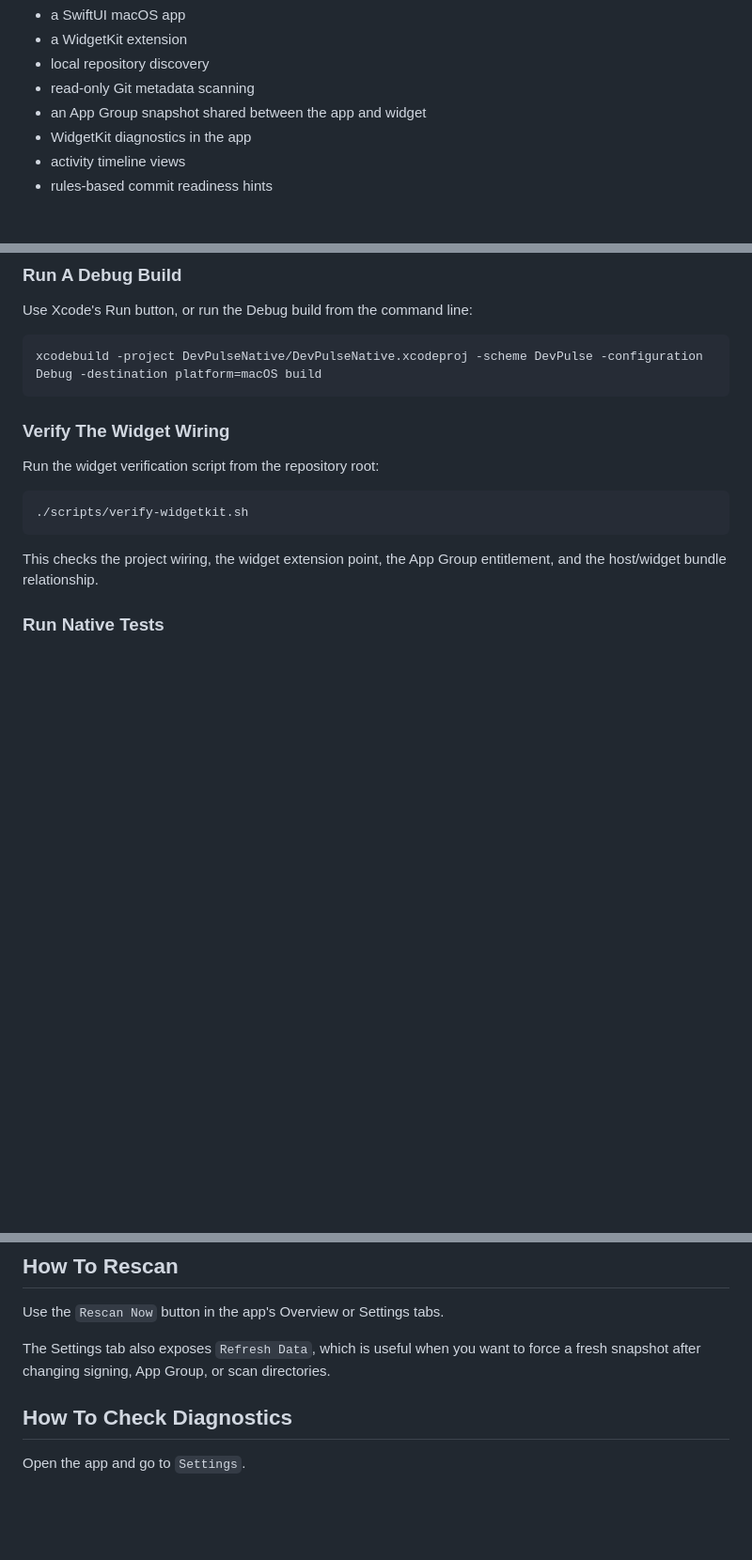
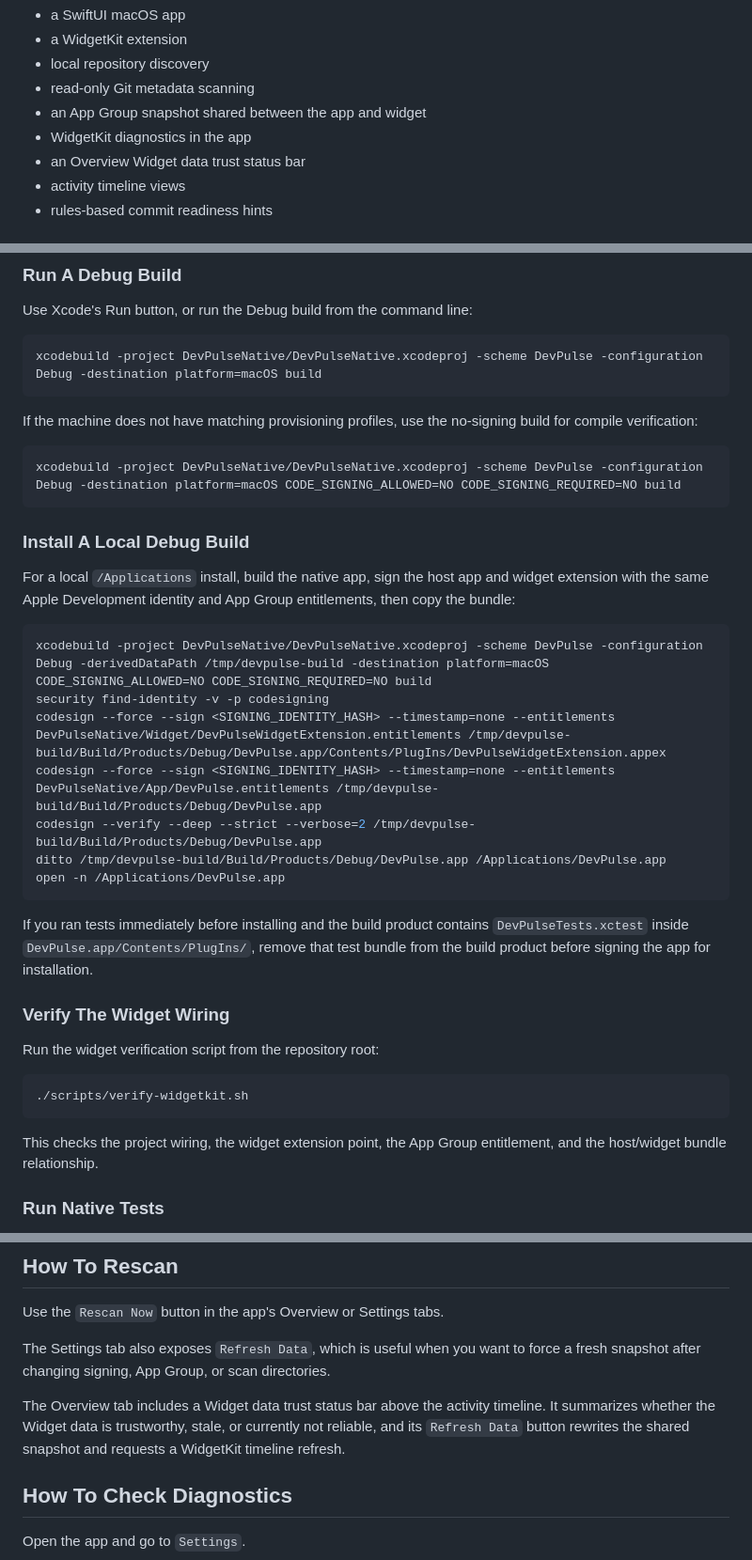
Before and after one commit to ryukeilee/DevPulse, a Markdown page: README.md, 3 parts joined by grey strips. Shown at 94% size. GitHub-like rendering; blank space fills up the shorter version.

Commit message:
docs: update native app README

````diff
--- a/README.md
+++ b/README.md
@@ -28,6 +28,7 @@ It includes:
 - read-only Git metadata scanning
 - an App Group snapshot shared between the app and widget
 - WidgetKit diagnostics in the app
+- an Overview Widget data trust status bar
 - activity timeline views
 - rules-based commit readiness hints
 
@@ -111,6 +112,28 @@ Use Xcode's Run button, or run the Debug build from the command line:
 xcodebuild -project DevPulseNative/DevPulseNative.xcodeproj -scheme DevPulse -configuration Debug -destination platform=macOS build
 ```
 
+If the machine does not have matching provisioning profiles, use the no-signing build for compile verification:
+
+```sh
+xcodebuild -project DevPulseNative/DevPulseNative.xcodeproj -scheme DevPulse -configuration Debug -destination platform=macOS CODE_SIGNING_ALLOWED=NO CODE_SIGNING_REQUIRED=NO build
+```
+
+### Install A Local Debug Build
+
+For a local `/Applications` install, build the native app, sign the host app and widget extension with the same Apple Development identity and App Group entitlements, then copy the bundle:
+
+```sh
+xcodebuild -project DevPulseNative/DevPulseNative.xcodeproj -scheme DevPulse -configuration Debug -derivedDataPath /tmp/devpulse-build -destination platform=macOS CODE_SIGNING_ALLOWED=NO CODE_SIGNING_REQUIRED=NO build
+security find-identity -v -p codesigning
+codesign --force --sign <SIGNING_IDENTITY_HASH> --timestamp=none --entitlements DevPulseNative/Widget/DevPulseWidgetExtension.entitlements /tmp/devpulse-build/Build/Products/Debug/DevPulse.app/Contents/PlugIns/DevPulseWidgetExtension.appex
+codesign --force --sign <SIGNING_IDENTITY_HASH> --timestamp=none --entitlements DevPulseNative/App/DevPulse.entitlements /tmp/devpulse-build/Build/Products/Debug/DevPulse.app
+codesign --verify --deep --strict --verbose=2 /tmp/devpulse-build/Build/Products/Debug/DevPulse.app
+ditto /tmp/devpulse-build/Build/Products/Debug/DevPulse.app /Applications/DevPulse.app
+open -n /Applications/DevPulse.app
+```
+
+If you ran tests immediately before installing and the build product contains `DevPulseTests.xctest` inside `DevPulse.app/Contents/PlugIns/`, remove that test bundle from the build product before signing the app for installation.
+
 ### Verify The Widget Wiring
 
 Run the widget verification script from the repository root:
@@ -152,6 +175,8 @@ Widget refresh cadence is managed by macOS. DevPulse can request updates after a
 Use the `Rescan Now` button in the app's Overview or Settings tabs.
 
 The Settings tab also exposes `Refresh Data`, which is useful when you want to force a fresh snapshot after changing signing, App Group, or scan directories.
+
+The Overview tab includes a Widget data trust status bar above the activity timeline. It summarizes whether the Widget data is trustworthy, stale, or currently not reliable, and its `Refresh Data` button rewrites the shared snapshot and requests a WidgetKit timeline refresh.
 
 ## How To Check Diagnostics
 
````
